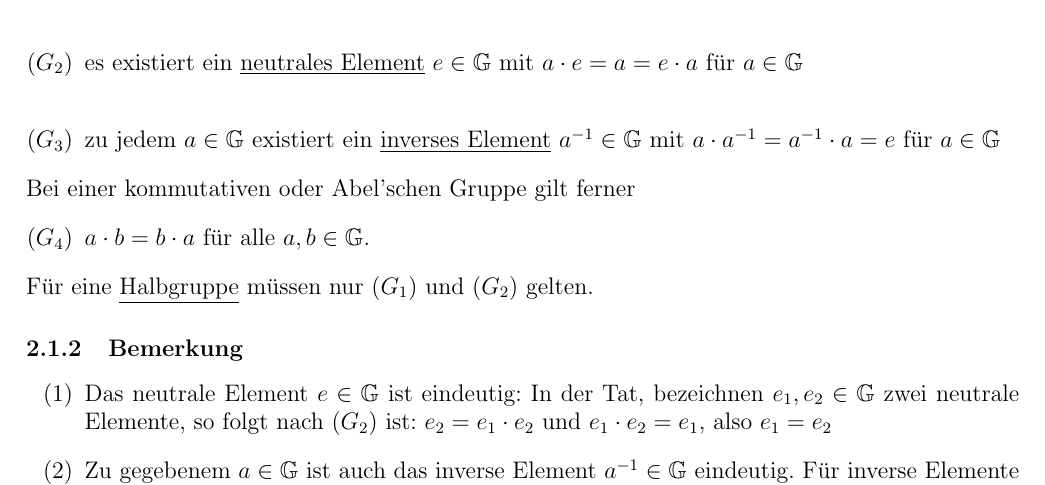
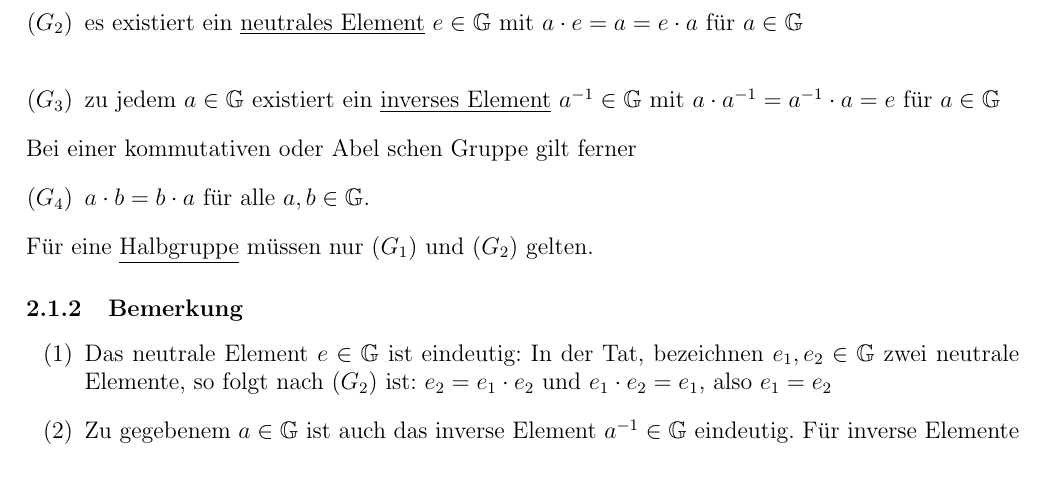
Before and after one commit to lswest/LAMitschrift, a LaTeX document (Lineare_Algebra.tex, which reads Lineare_Algebra_Section_2.tex): part of page 21 of 42, cut so that both start at the same text. Compiled offline with pdfLaTeX.

Commit message:
PDF Aktualisiert

```diff
--- a/Lineare_Algebra_Section_2.tex
+++ b/Lineare_Algebra_Section_2.tex
@@ -6,8 +6,8 @@ Eine \underline{Gruppe} $(G,\cdot)$ ist eine nichtleer Menge $\mathbb{G}$ mit ei
 \begin{enumerate}
 \item[$(G_1)$] $\cdot$ ist \underline{Assoziativ}, d.h. $a\cdot(b\cdot c)=(a\cdot b)\cdot c$ für $a,b,c\in \mathbb{G}$\\
 \item[$(G_2)$] es existiert ein \underline{neutrales Element} $e\in\mathbb{G}$ mit $a\cdot e=a=e\cdot a$ für $a\in\mathbb{G}$\\
-\item[$(G_3)$] zu jedem $a\in\mathbb{G}$ existiert ein \underline{inverses Element} $a^{-1}\in \mathbb{G}$ mit $a\cdot a^{-1}=a^{-1}\cdot a=e$ für $a\in \mathbb{G}$ \end{enumerate}\\
-Bei einer kommutativen oder Abel'schen Gruppe gilt ferner
+\item[$(G_3)$] zu jedem $a\in\mathbb{G}$ existiert ein \underline{inverses Element} $a^{-1}\in \mathbb{G}$ mit $a\cdot a^{-1}=a^{-1}\cdot a=e$ für $a\in \mathbb{G}$ \end{enumerate}
+Bei einer kommutativen oder Abel schen Gruppe gilt ferner
 \begin{enumerate}\item[$(G_4)$] $a\cdot b=b\cdot a$ für alle $a,b\in \mathbb{G}$.\end{enumerate}
 Für eine \underline{Halbgruppe} müssen nur $(G_1)$ und $(G_2)$ gelten.
 \subsubsection{Bemerkung}
```
Also changed, not shown: Lineare_Algebra.pdf.
